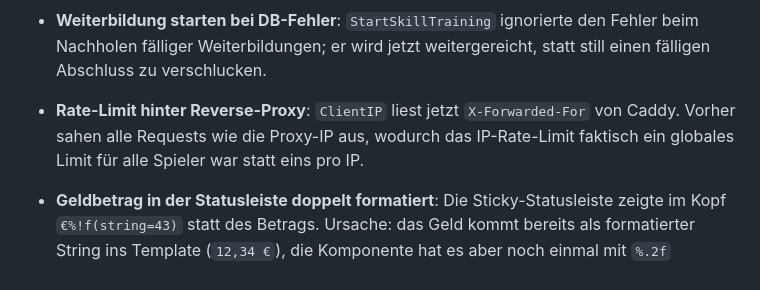
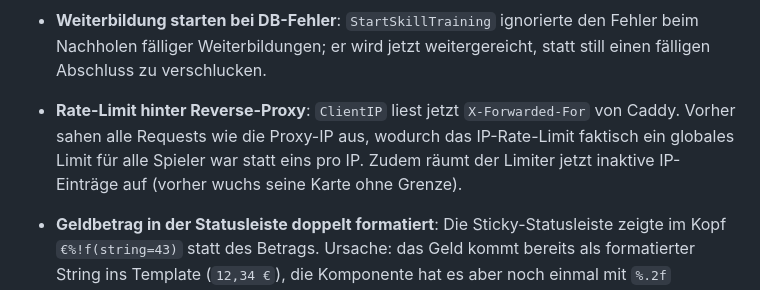
Before and after one commit to ertu68/studigame-vibe, a Markdown page: CHANGELOG.md, the part around the change. Drawn GitHub-style.

Commit message:
Document rate-limiter idle-IP pruning

```diff
--- a/CHANGELOG.md
+++ b/CHANGELOG.md
@@ -137,7 +137,8 @@ Bis zum ersten öffentlichen Launch steht alles unter `[Unreleased]`.
 - **Rate-Limit hinter Reverse-Proxy**: `ClientIP` liest jetzt `X-Forwarded-For`
   von Caddy. Vorher sahen alle Requests wie die Proxy-IP aus, wodurch das
   IP-Rate-Limit faktisch ein globales Limit für alle Spieler war statt eins pro
-  IP.
+  IP. Zudem räumt der Limiter jetzt inaktive IP-Einträge auf (vorher wuchs
+  seine Karte ohne Grenze).
 
 - **Geldbetrag in der Statusleiste doppelt formatiert**: Die Sticky-Statusleiste
   zeigte im Kopf `€%!f(string=43)` statt des Betrags. Ursache: das Geld kommt
```
